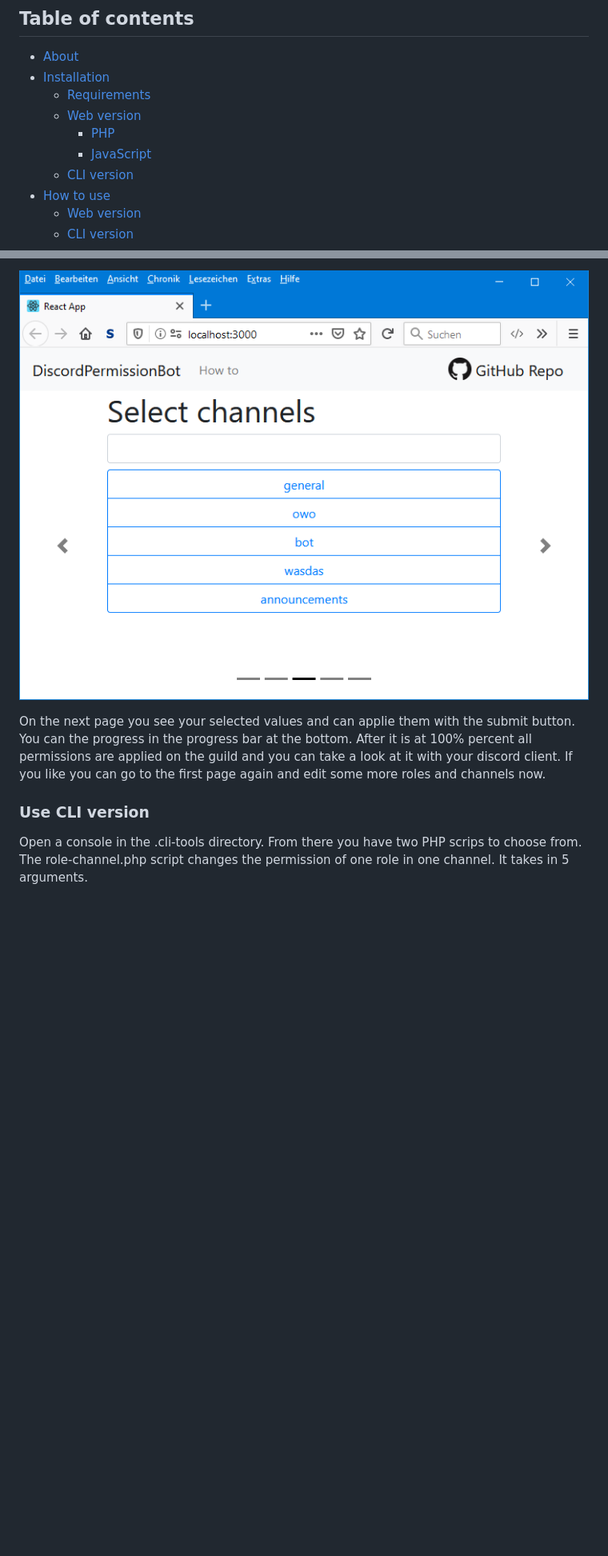
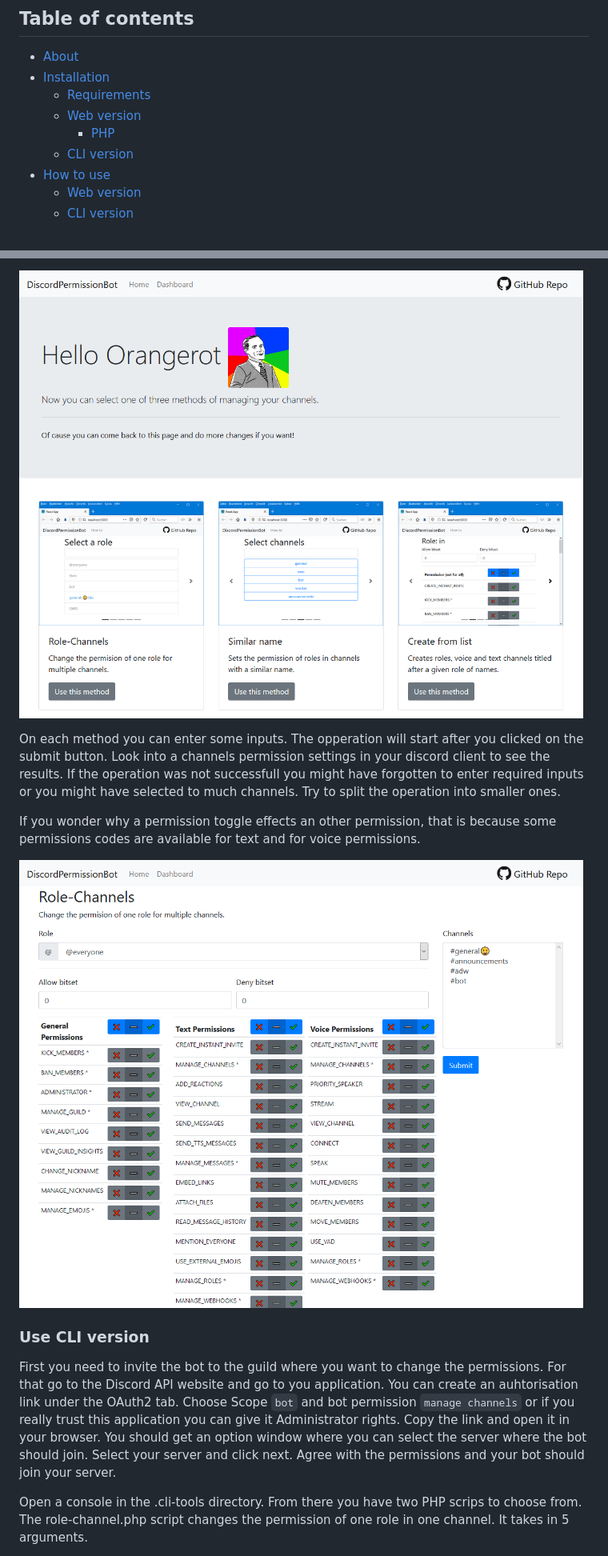
Before and after one commit to Geronymos/DiscordPermissionBot, a Markdown page: README.md, 2 parts joined by grey strips. Shown: that part at 80% size. Drawn GitHub-style; blank space fills up the shorter version.

```diff
--- a/README.md
+++ b/README.md
@@ -19,7 +19,6 @@ The whole project when build is made to live on a normal webserver. So if you wa
   * [Requirements](#requirements)
   * [Web version](#install-web-version)
     * [PHP](#php)
-    * [JavaScript](#javascript)
   * [CLI version](#install-cli-version)
 * [How to use](#how-to-use)
   * [Web version](#use-web-version)
@@ -94,9 +67,15 @@ The only functionality for now is to change the permission for one role for sele
 
-![alt](./docs/v2020-04-17-select-channels.png)
+![Dashboard select method](./docs/dashboard.png)
 
-On the next page you see your selected values and can applie them with the submit button. You can the progress in the progress bar at the bottom. After it is at 100% percent all permissions are applied on the guild and you can take a look at it with your discord client. If you like you can go to the first page again and edit some more roles and channels now.
+On each method you can enter some inputs. The opperation will start after you clicked on the submit button. Look into a channels permission settings in your discord client to see the results. If the operation was not successfull you might have forgotten to enter required inputs or you might have selected to much channels. Try to split the operation into smaller ones.
+
+If you wonder why a permission toggle effects an other permission, that is because some permissions codes are available for text and for voice permissions.
+
+![permission and channel selection](./docs/role-channels.png)
 
 ### Use CLI version
+
+First you need to invite the bot to the guild where you want to change the permissions. For that go to the Discord API website and go to you application. You can create an auhtorisation link under the OAuth2 tab. Choose Scope `bot` and bot permission `manage channels` or if you really trust this application you can give it Administrator rights. Copy the link and open it in your browser. You should get an option window where you can select the server where the bot should join. Select your server and click next. Agree with the permissions and your bot should join your server.
 
 Open a console in the .cli-tools directory. From there you have two PHP scrips to choose from. The role-channel.php script changes the permission of one role in one channel. It takes in 5 arguments.
 
```
Also changed, not shown: other parts of README.md (+9 -35 lines), docs/home.png (added).
